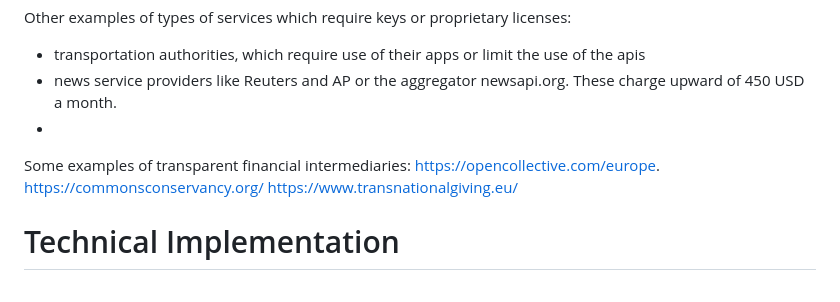
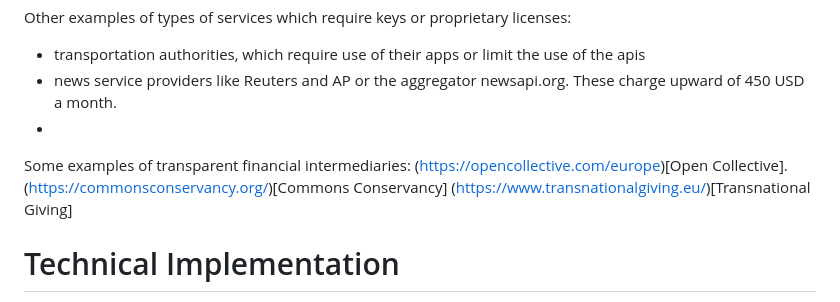
Before and after one commit to poetaster/keypeer.org, a Markdown page: about.md, the part around the change. Drawn GitHub-style.

Commit message:
[About] correct links to potential funding parties

```diff
--- a/about.md
+++ b/about.md
@@ -27,7 +27,7 @@ Other examples of types of services which require keys or proprietary licenses:
   * news service providers like Reuters and AP or the aggregator newsapi.org. These charge upward of 450 USD a month.
   *
 
-Some examples of transparent financial intermediaries: https://opencollective.com/europe. https://commonsconservancy.org/ https://www.transnationalgiving.eu/
+Some examples of transparent financial intermediaries: (https://opencollective.com/europe)[Open Collective]. (https://commonsconservancy.org/)[Commons Conservancy] (https://www.transnationalgiving.eu/)[Transnational Giving]
 
 # Technical Implementation
 
```
